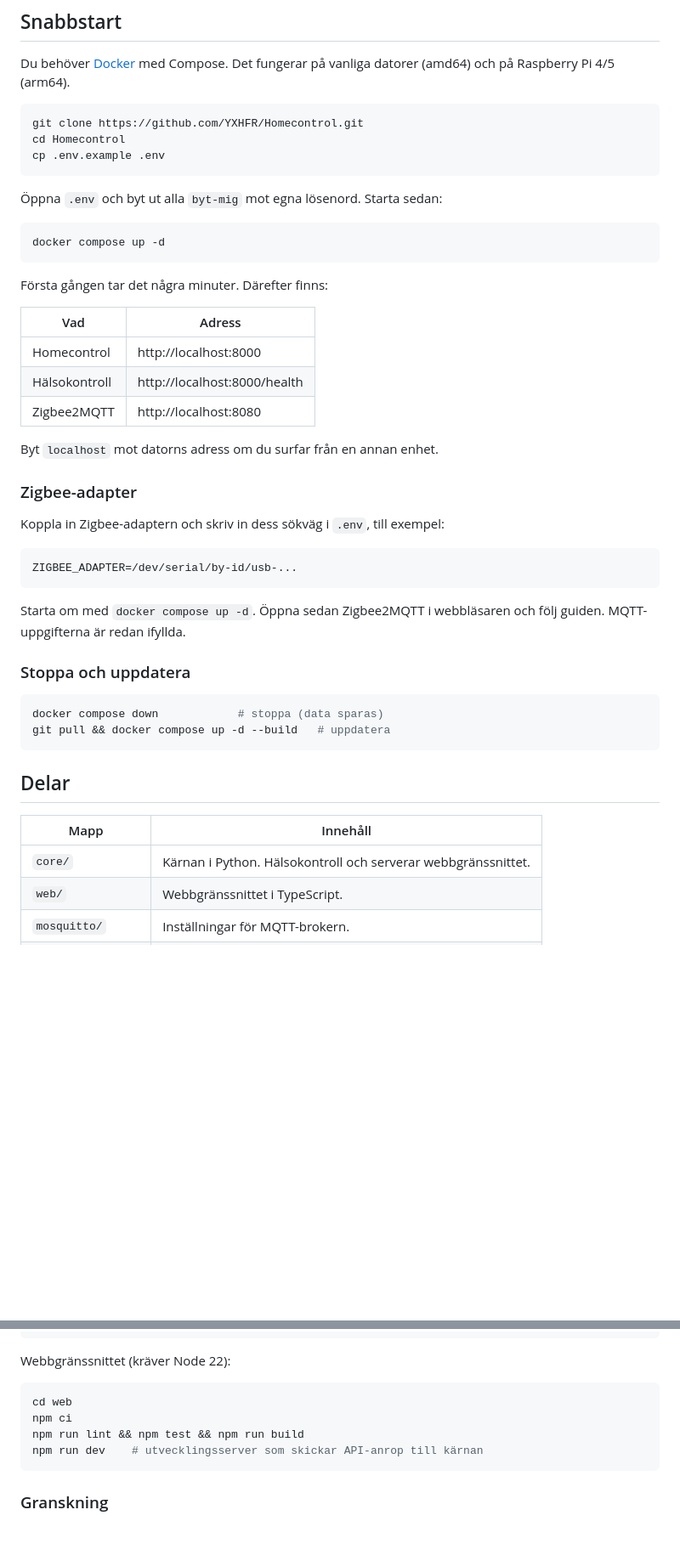
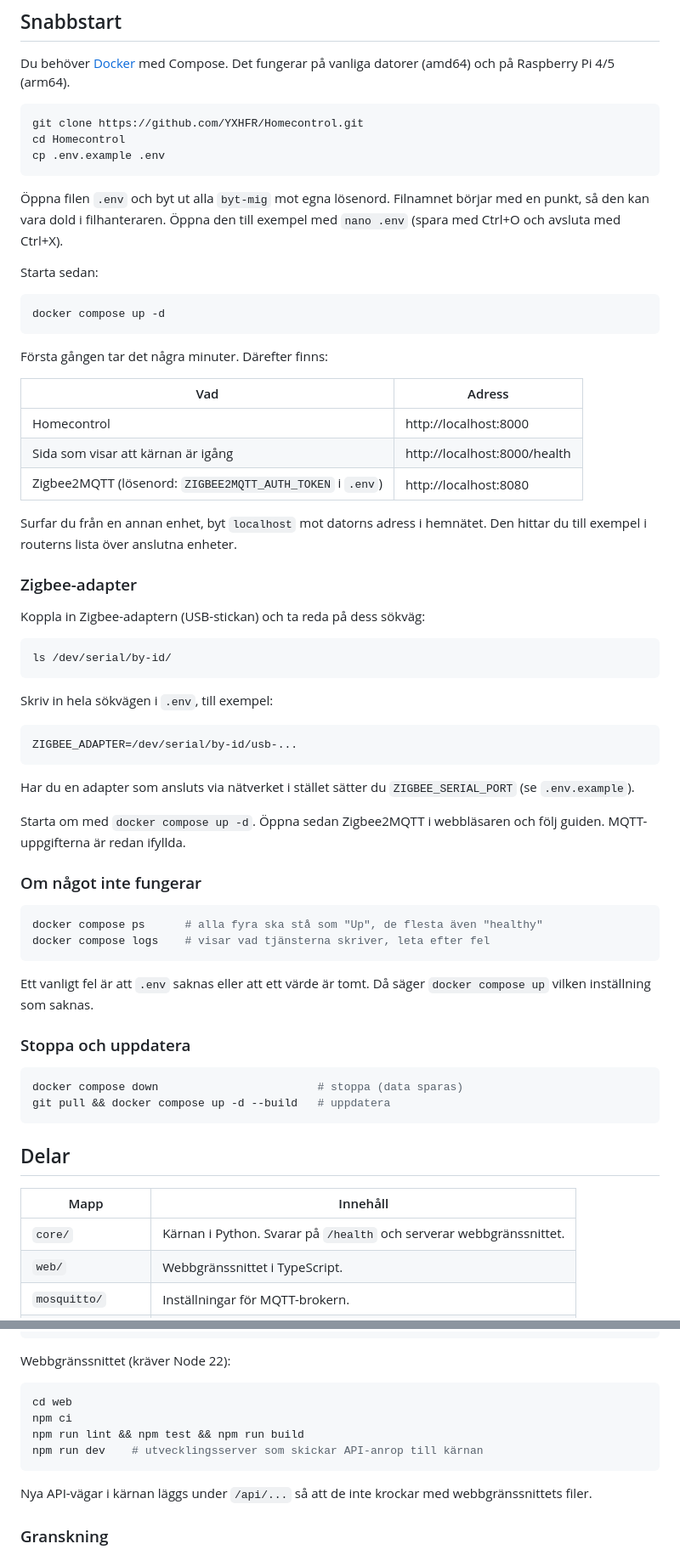
Before and after one commit to YXHFR/Homecontrol, a Markdown page: README.md, 2 parts joined by grey strips. Shown at 85% size. GitHub-like rendering; blank space fills up the shorter version.

Commit message:
docs: tydligare snabbstart för den som inte kodar
Co-Authored-By: Claude Opus 5.5 <noreply@anthropic.com>
Claude-Session: https://claude.ai/code/session_013qQRrTQeMZSwqJtJUNZGcV

````diff
--- a/README.md
+++ b/README.md
@@ -18,7 +18,11 @@ cd Homecontrol
 cp .env.example .env
 ```
 
-Öppna `.env` och byt ut alla `byt-mig` mot egna lösenord. Starta sedan:
+Öppna filen `.env` och byt ut alla `byt-mig` mot egna lösenord. Filnamnet
+börjar med en punkt, så den kan vara dold i filhanteraren. Öppna den till
+exempel med `nano .env` (spara med Ctrl+O och avsluta med Ctrl+X).
+
+Starta sedan:
 
 ```sh
 docker compose up -d
@@ -26,29 +30,49 @@ docker compose up -d
 
 Första gången tar det några minuter. Därefter finns:
 
-| Vad                 | Adress                       |
-| ------------------- | ---------------------------- |
-| Homecontrol         | http://localhost:8000        |
-| Hälsokontroll       | http://localhost:8000/health |
-| Zigbee2MQTT         | http://localhost:8080        |
+| Vad                                   | Adress                       |
+| ------------------------------------- | ---------------------------- |
+| Homecontrol                           | http://localhost:8000        |
+| Sida som visar att kärnan är igång    | http://localhost:8000/health |
+| Zigbee2MQTT (lösenord: `ZIGBEE2MQTT_AUTH_TOKEN` i `.env`) | http://localhost:8080 |
 
-Byt `localhost` mot datorns adress om du surfar från en annan enhet.
+Surfar du från en annan enhet, byt `localhost` mot datorns adress i
+hemnätet. Den hittar du till exempel i routerns lista över anslutna enheter.
 
 ### Zigbee-adapter
 
-Koppla in Zigbee-adaptern och skriv in dess sökväg i `.env`, till exempel:
+Koppla in Zigbee-adaptern (USB-stickan) och ta reda på dess sökväg:
+
+```sh
+ls /dev/serial/by-id/
+```
+
+Skriv in hela sökvägen i `.env`, till exempel:
 
 ```sh
 ZIGBEE_ADAPTER=/dev/serial/by-id/usb-...
 ```
 
+Har du en adapter som ansluts via nätverket i stället sätter du
+`ZIGBEE_SERIAL_PORT` (se `.env.example`).
+
 Starta om med `docker compose up -d`. Öppna sedan Zigbee2MQTT i webbläsaren
 och följ guiden. MQTT-uppgifterna är redan ifyllda.
+
+### Om något inte fungerar
+
+```sh
+docker compose ps      # alla fyra ska stå som "Up", de flesta även "healthy"
+docker compose logs    # visar vad tjänsterna skriver, leta efter fel
+```
+
+Ett vanligt fel är att `.env` saknas eller att ett värde är tomt. Då säger
+`docker compose up` vilken inställning som saknas.
 
 ### Stoppa och uppdatera
 
 ```sh
-docker compose down            # stoppa (data sparas)
+docker compose down                        # stoppa (data sparas)
 git pull && docker compose up -d --build   # uppdatera
 ```
 
@@ -56,7 +80,7 @@ git pull && docker compose up -d --build   # uppdatera
 
 | Mapp         | Innehåll                                                   |
 | ------------ | ---------------------------------------------------------- |
-| `core/`      | Kärnan i Python. Hälsokontroll och serverar webbgränssnittet. |
+| `core/`      | Kärnan i Python. Svarar på `/health` och serverar webbgränssnittet. |
 | `web/`       | Webbgränssnittet i TypeScript.                             |
 | `mosquitto/` | Inställningar för MQTT-brokern.                            |
 | `scripts/`   | Hjälpskript, t.ex. för att klassa ändringar inför granskning. |
@@ -83,6 +107,9 @@ npm run lint && npm test && npm run build
 npm run dev    # utvecklingsserver som skickar API-anrop till kärnan
 ```
 
+Nya API-vägar i kärnan läggs under `/api/...` så att de inte krockar med
+webbgränssnittets filer.
+
 ### Granskning
 
 Fyra granskningsagenter finns i `.claude/agents/`: korrekthet/tester/realtid,
````
